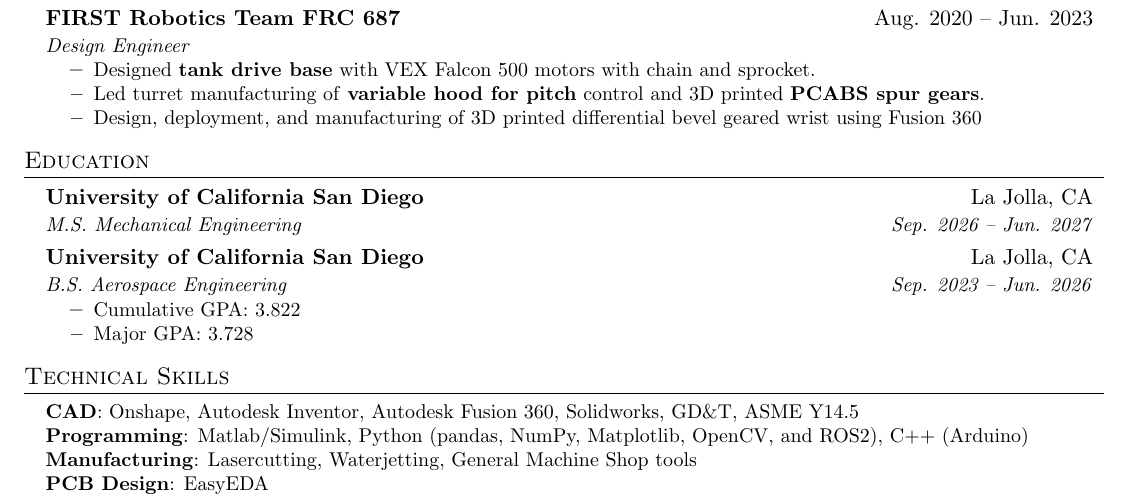
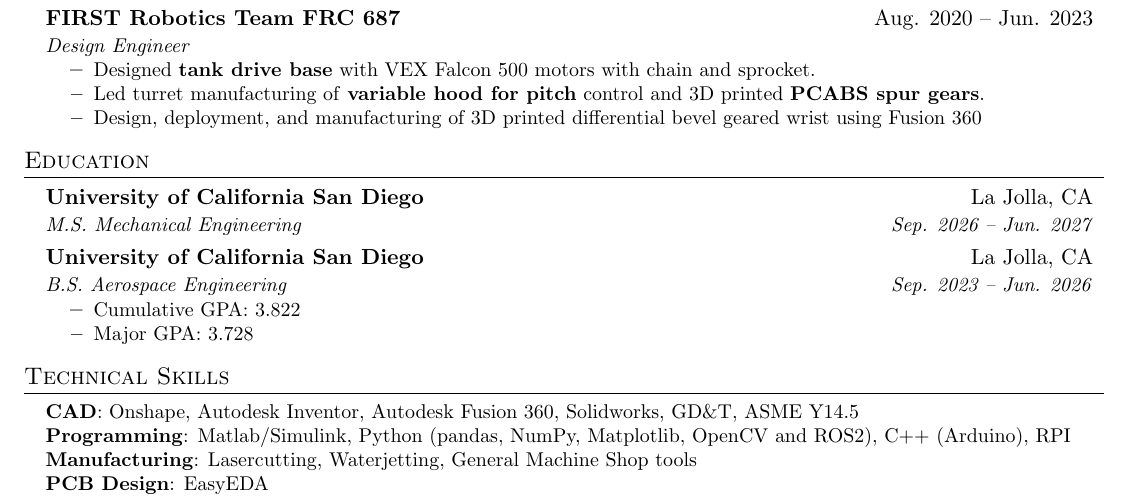
Before and after one commit to mtuteja1/portfolio, a LaTeX CV (resume.tex): part of the page, cut so that both start at the same text. Compiled offline with pdfLaTeX.

Commit message:
update: resume

```diff
--- a/resume.tex
+++ b/resume.tex
@@ -172,7 +172,7 @@
  \begin{itemize}[leftmargin=0.15in, label={}]
     \small{\item{
      \textbf{CAD}{: Onshape, Autodesk Inventor, Autodesk Fusion 360, Solidworks, GD\&T, ASME Y14.5}  \\
-     \textbf{Programming}{: Matlab/Simulink, Python (pandas, NumPy, Matplotlib, OpenCV, and ROS2), C++ (Arduino)} \\
+     \textbf{Programming}{: Matlab/Simulink, Python (pandas, NumPy, Matplotlib, OpenCV and ROS2), C++ (Arduino), RPI} \\
      \textbf{Manufacturing}{: Lasercutting, Waterjetting, General Machine Shop tools} \\
      \textbf{PCB Design}{: EasyEDA} \\
     }}
```
Also changed, not shown: resume.pdf.
